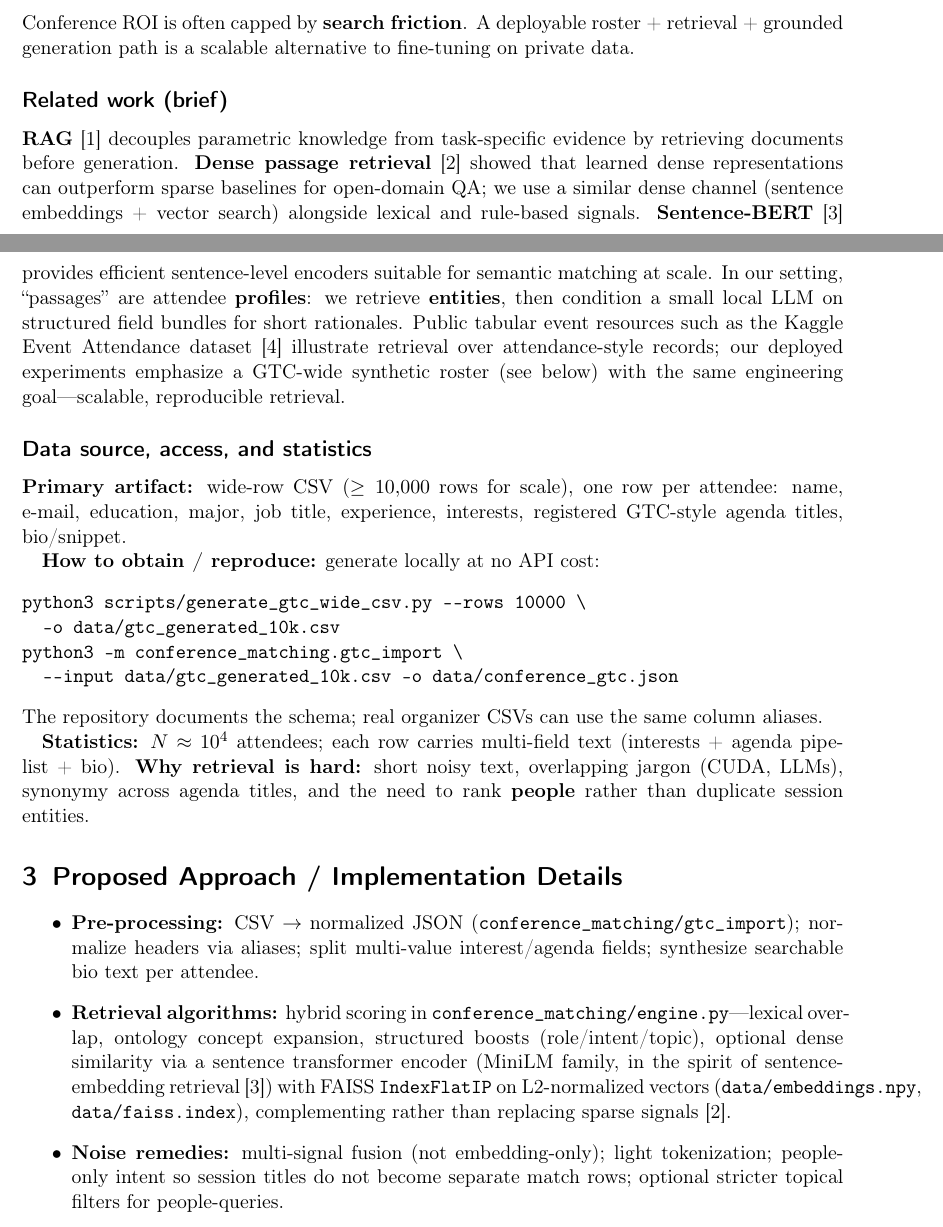
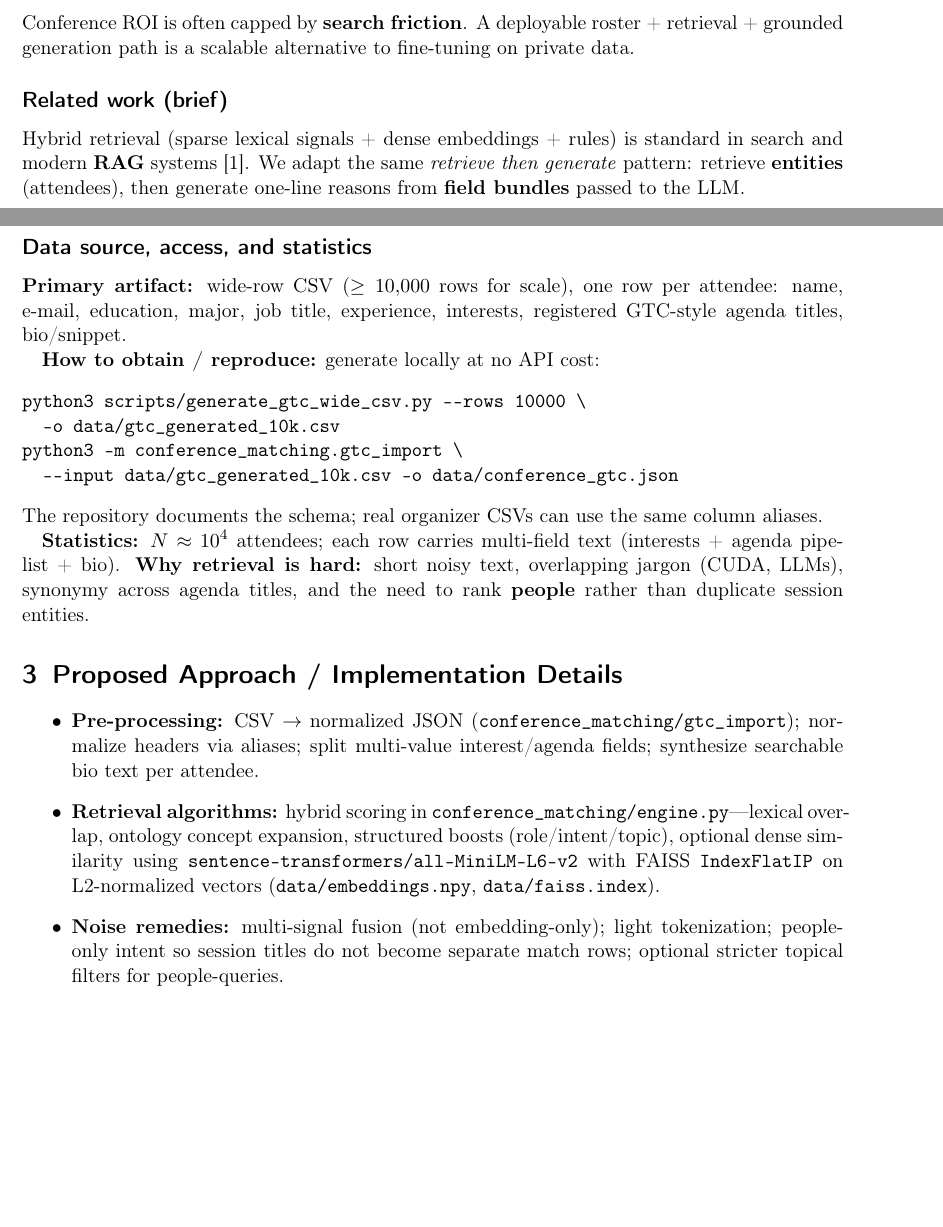
Before and after one commit to xiancao2024/Conference-Matching-Platform, a LaTeX document (FINAL_PROJECT_REPORT.tex): two parts of pages 1 and 2 of 3, joined at a grey line, cut so that both start at the same text, the shorter picture padded with empty space. Compiled offline with pdfLaTeX.

Commit message:
Revert non-objective body text; keep revised Proposed Objective and full bibliography only.
Made-with: Cursor

```diff
--- a/FINAL_PROJECT_REPORT.tex
+++ b/FINAL_PROJECT_REPORT.tex
@@ -31,7 +31,7 @@ Conference ROI is often capped by \textbf{search friction}. A deployable roster
 
 \subsection*{Related work (brief)}
 
-\textbf{RAG}~\cite{lewis2020retrieval} decouples parametric knowledge from task-specific evidence by retrieving documents before generation. \textbf{Dense passage retrieval}~\cite{karpukhin2020dense} showed that learned dense representations can outperform sparse baselines for open-domain QA; we use a similar dense channel (sentence embeddings + vector search) alongside lexical and rule-based signals. \textbf{Sentence-BERT}~\cite{reimers2019sentencebert} provides efficient sentence-level encoders suitable for semantic matching at scale. In our setting, ``passages'' are attendee \textbf{profiles}: we retrieve \textbf{entities}, then condition a small local LLM on structured field bundles for short rationales. Public tabular event resources such as the Kaggle Event Attendance dataset~\cite{cankatsrc2023event} illustrate retrieval over attendance-style records; our deployed experiments emphasize a GTC-wide synthetic roster (see below) with the same engineering goal---scalable, reproducible retrieval.
+Hybrid retrieval (sparse lexical signals + dense embeddings + rules) is standard in search and modern \textbf{RAG} systems \cite{lewis2020retrieval}. We adapt the same \emph{retrieve then generate} pattern: retrieve \textbf{entities} (attendees), then generate one-line reasons from \textbf{field bundles} passed to the LLM.
 
 \subsection*{Data source, access, and statistics}
 
@@ -52,7 +52,7 @@ python3 -m conference_matching.gtc_import \
 
 \begin{itemize}
   \item \textbf{Pre-processing:} CSV \(\rightarrow\) normalized JSON (\texttt{conference\_matching/gtc\_import}); normalize headers via aliases; split multi-value interest/agenda fields; synthesize searchable bio text per attendee.
-  \item \textbf{Retrieval algorithms:} hybrid scoring in \texttt{conference\_matching/engine.py}---lexical overlap, ontology concept expansion, structured boosts (role/intent/topic), optional dense similarity via a sentence transformer encoder (MiniLM family, in the spirit of sentence-embedding retrieval~\cite{reimers2019sentencebert}) with FAISS \texttt{IndexFlatIP} on L2-normalized vectors (\texttt{data/embeddings.npy}, \texttt{data/faiss.index}), complementing rather than replacing sparse signals~\cite{karpukhin2020dense}.
+  \item \textbf{Retrieval algorithms:} hybrid scoring in \texttt{conference\_matching/engine.py}---lexical overlap, ontology concept expansion, structured boosts (role/intent/topic), optional dense similarity using \texttt{sentence-transformers/all-MiniLM-L6-v2} with FAISS \texttt{IndexFlatIP} on L2-normalized vectors (\texttt{data/embeddings.npy}, \texttt{data/faiss.index}).
   \item \textbf{Noise remedies:} multi-signal fusion (not embedding-only); light tokenization; people-only intent so session titles do not become separate match rows; optional stricter topical filters for people-queries.
   \item \textbf{Scale:} batch encoding (e.g.\ 256), cached embeddings, FAISS index reuse when entity count matches; Docker volume for \texttt{data/} on VMs.
   \item \textbf{Design decisions (``chunking'' analogy):} attendees are atomic units; agenda text stays embedded in each profile (no arbitrary chunk overlap); query is flattened to searchable text for embedding.
```
Also changed, not shown: overleaf/main.tex (+2 -2 lines).
